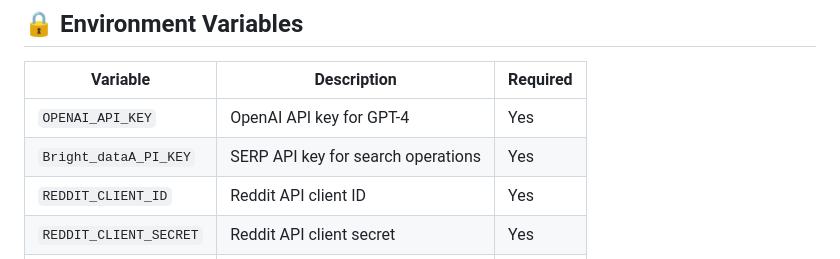
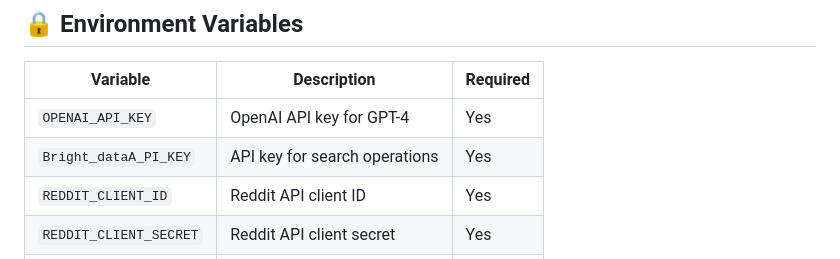
Before and after one commit to nagarjunpr44/AI_Trip_Planner_Agent, a Markdown page: README.md, the part around the change. Drawn GitHub-style.

```diff
--- a/README.md
+++ b/README.md
@@ -141,7 +141,7 @@ The system uses a state-based architecture where each node processes specific da
 | Variable | Description | Required |
 |----------|-------------|----------|
 | `OPENAI_API_KEY` | OpenAI API key for GPT-4 | Yes |
-| `Bright_dataA_PI_KEY` | SERP API key for search operations | Yes |
+| `Bright_dataA_PI_KEY` | API key for search operations | Yes |
 | `REDDIT_CLIENT_ID` | Reddit API client ID | Yes |
 | `REDDIT_CLIENT_SECRET` | Reddit API client secret | Yes |
 | `REDDIT_USER_AGENT` | Reddit API user agent | Yes |
```
